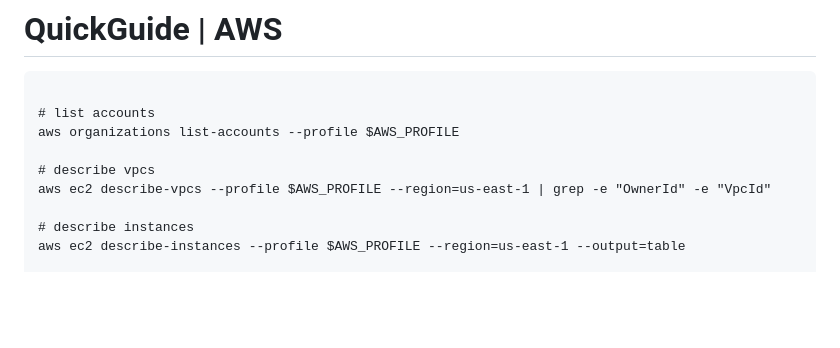
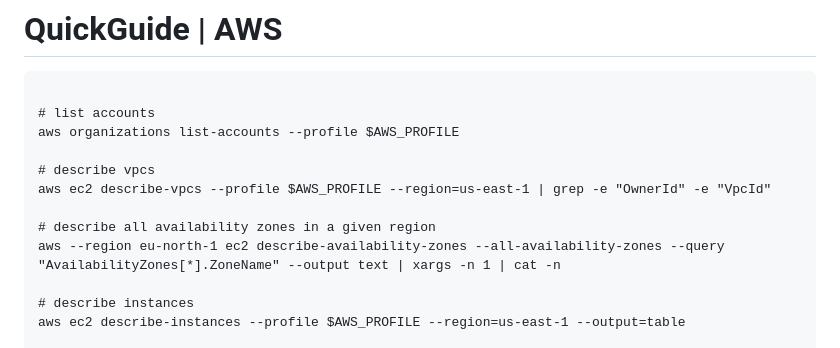
Before and after one commit to abhijeetchopra/QuickGuides, a Markdown page: AWS/README.md, the part around the change. Drawn GitHub-style; blank space fills up the shorter version.

Commit message:
AWS: update readme

```diff
--- a/AWS/README.md
+++ b/AWS/README.md
@@ -7,6 +7,9 @@ aws organizations list-accounts --profile $AWS_PROFILE
 
 # describe vpcs
 aws ec2 describe-vpcs --profile $AWS_PROFILE --region=us-east-1 | grep -e "OwnerId" -e "VpcId"
+
+# describe all availability zones in a given region
+aws --region eu-north-1 ec2 describe-availability-zones --all-availability-zones --query "AvailabilityZones[*].ZoneName" --output text | xargs -n 1 | cat -n
 
 # describe instances
 aws ec2 describe-instances --profile $AWS_PROFILE --region=us-east-1 --output=table
```
